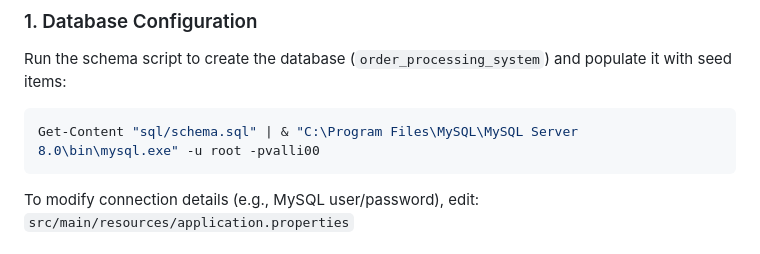
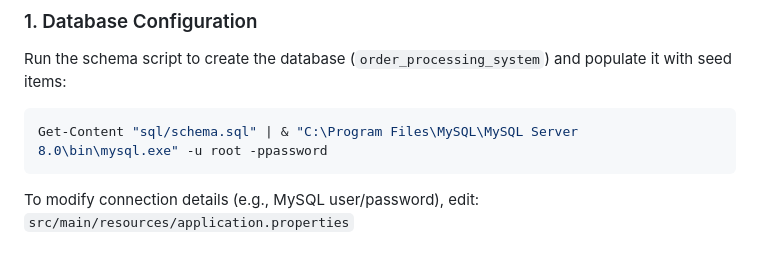
Before and after one commit to VALLISRIMANI/OrderProcessingSystem, a Markdown page: README.md, the part around the change. Rendered like a GitHub page.

````diff
--- a/README.md
+++ b/README.md
@@ -51,7 +51,7 @@ ORDERPROCESSINGSYSTEM/
 ### 1. Database Configuration
 Run the schema script to create the database (`order_processing_system`) and populate it with seed items:
 ```powershell
-Get-Content "sql/schema.sql" | & "C:\Program Files\MySQL\MySQL Server 8.0\bin\mysql.exe" -u root -pvalli00
+Get-Content "sql/schema.sql" | & "C:\Program Files\MySQL\MySQL Server 8.0\bin\mysql.exe" -u root -ppassword
 ```
 To modify connection details (e.g., MySQL user/password), edit:
 `src/main/resources/application.properties`
````
